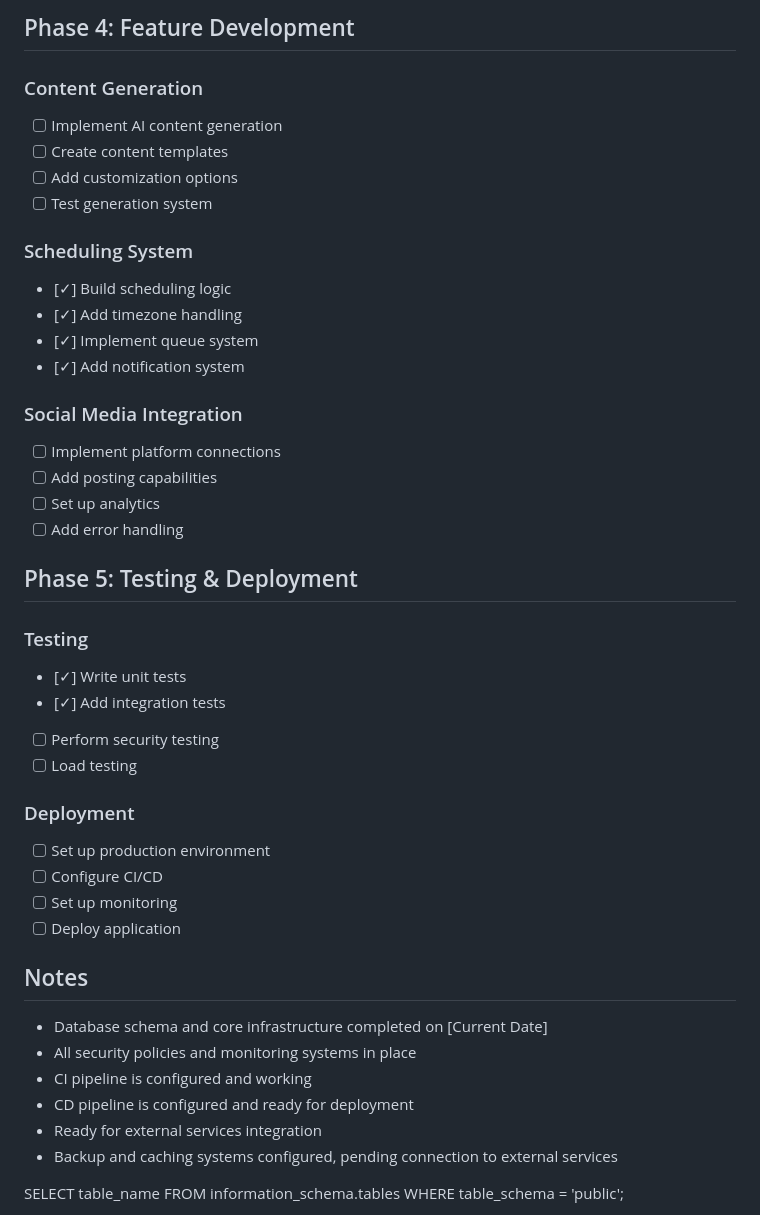
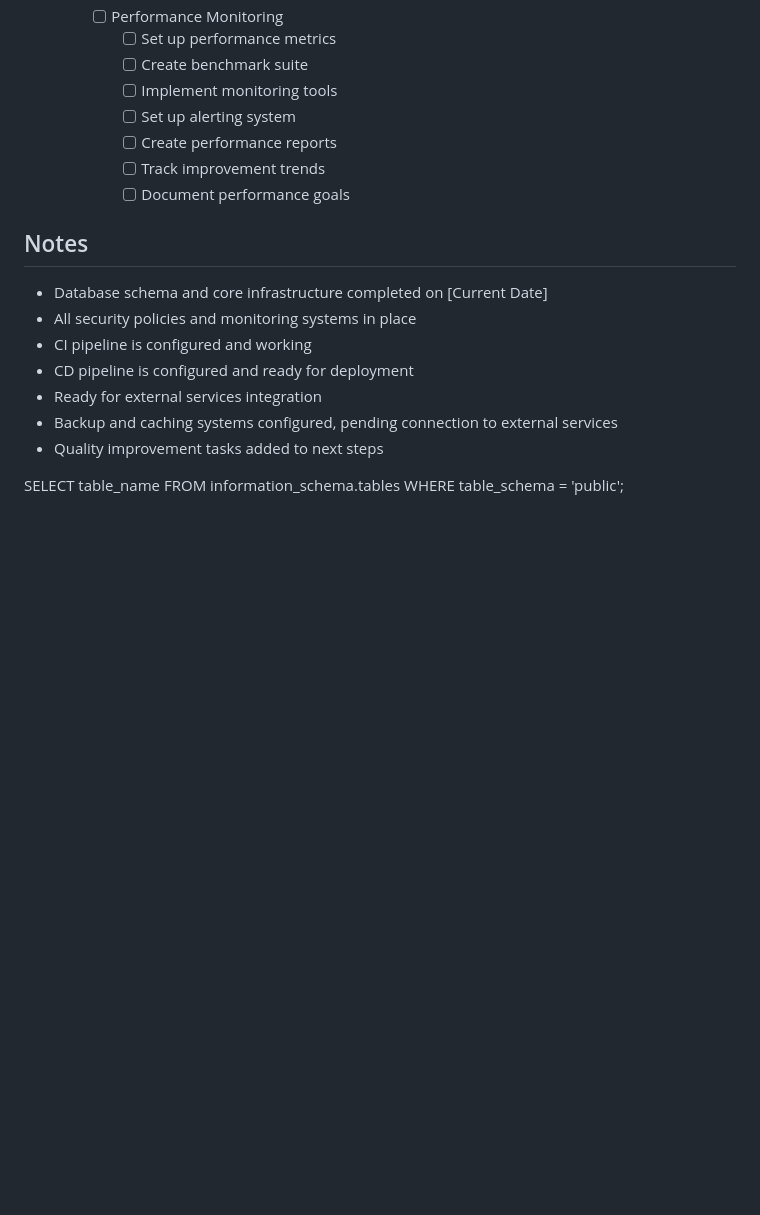
Before and after one commit to AAhmed-SD/Auto-scheduler-and-content-creator, a Markdown page: docs/setup_checklist.md, the part around the change printed below. GitHub-like rendering; blank space fills up the shorter version.

Commit message:
Update setup checklist with quality improvement tasks and reorganization

```diff
--- a/docs/setup_checklist.md
+++ b/docs/setup_checklist.md
@@ -333,37 +308,12 @@
 
-## Phase 4: Feature Development
-
-### Content Generation
-- [ ] Implement AI content generation
-- [ ] Create content templates
-- [ ] Add customization options
-- [ ] Test generation system
-
-### Scheduling System
-- [✓] Build scheduling logic
-- [✓] Add timezone handling
-- [✓] Implement queue system
-- [✓] Add notification system
-
-### Social Media Integration
-- [ ] Implement platform connections
-- [ ] Add posting capabilities
-- [ ] Set up analytics
-- [ ] Add error handling
-
-## Phase 5: Testing & Deployment
-
-### Testing
-- [✓] Write unit tests
-- [✓] Add integration tests
-- [ ] Perform security testing
-- [ ] Load testing
-
-### Deployment
-- [ ] Set up production environment
-- [ ] Configure CI/CD
-- [ ] Set up monitoring
-- [ ] Deploy application
+    - [ ] Performance Monitoring
+      - [ ] Set up performance metrics
+      - [ ] Create benchmark suite
+      - [ ] Implement monitoring tools
+      - [ ] Set up alerting system
+      - [ ] Create performance reports
+      - [ ] Track improvement trends
+      - [ ] Document performance goals
 
 ## Notes
 - Database schema and core infrastructure completed on [Current Date]
@@ -372,6 +322,7 @@
 - CD pipeline is configured and ready for deployment
 - Ready for external services integration
 - Backup and caching systems configured, pending connection to external services
+- Quality improvement tasks added to next steps
 
 SELECT table_name
 FROM information_schema.tables
```
Also changed, not shown: other parts of docs/setup_checklist.md (+42 -67 lines).
